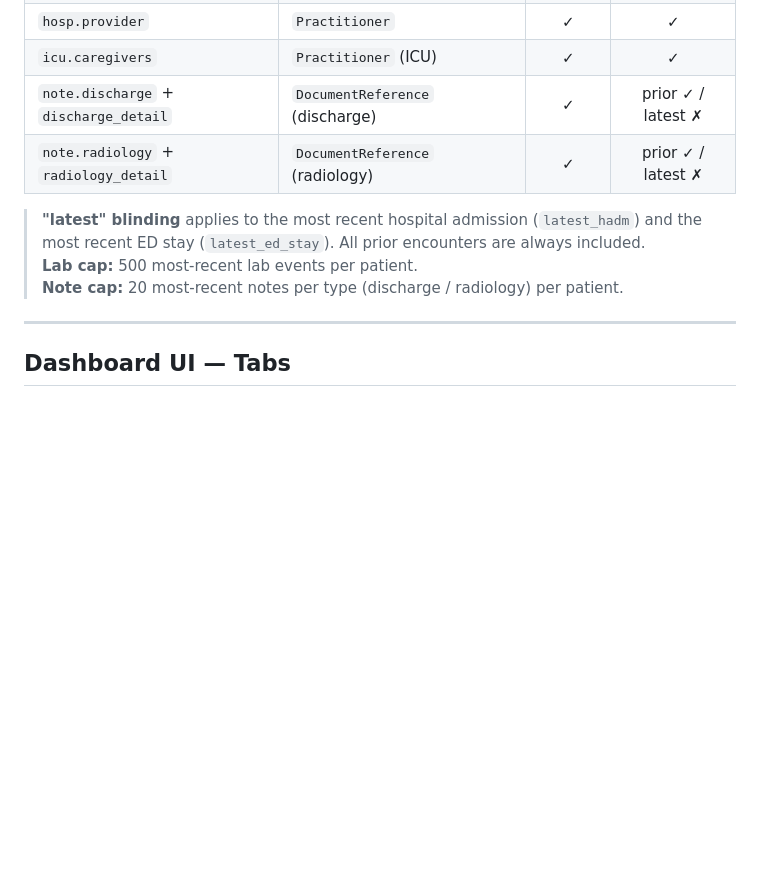
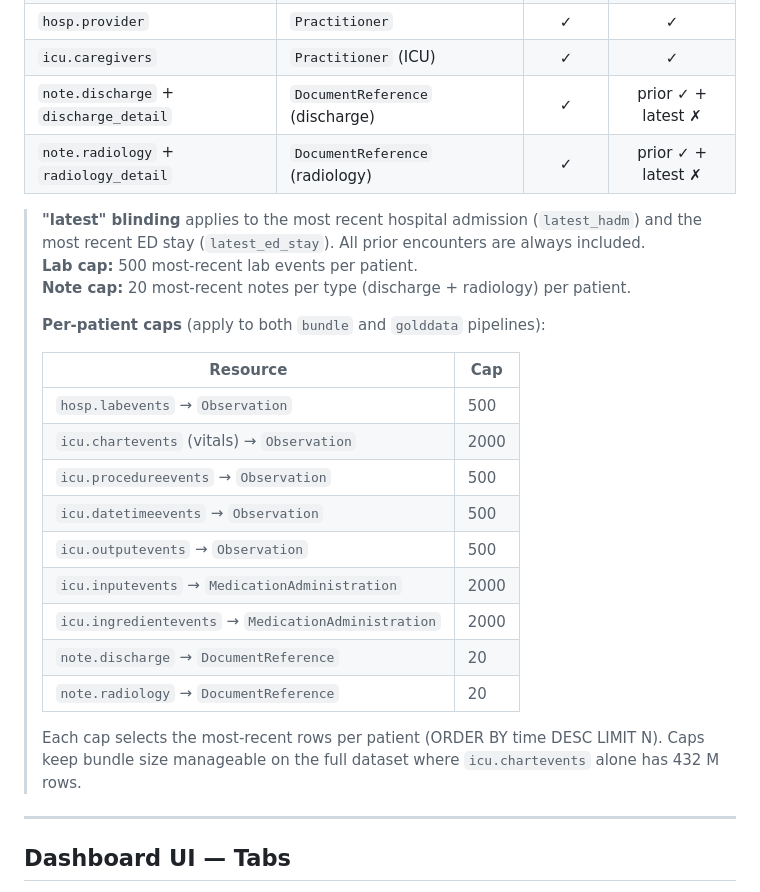
Before and after one commit to Bishwajit-2810/mimicToFHIR, a Markdown page: README.md, the part around one of its changes. GitHub-like rendering; blank space fills up the shorter version.

```diff
--- a/README.md
+++ b/README.md
@@ -218,13 +218,31 @@ load-specific options:
 | `hosp.drgcodes`                       | `Claim` + `ExplanationOfBenefit`   |   ✓    |         ✓          |
 | `hosp.provider`                       | `Practitioner`                     |   ✓    |         ✓          |
 | `icu.caregivers`                      | `Practitioner` (ICU)               |   ✓    |         ✓          |
-| `note.discharge` + `discharge_detail` | `DocumentReference` (discharge)    |   ✓    | prior ✓ / latest ✗ |
-| `note.radiology` + `radiology_detail` | `DocumentReference` (radiology)    |   ✓    | prior ✓ / latest ✗ |
+| `note.discharge` + `discharge_detail` | `DocumentReference` (discharge)    |   ✓    | prior ✓ + latest ✗ |
+| `note.radiology` + `radiology_detail` | `DocumentReference` (radiology)    |   ✓    | prior ✓ + latest ✗ |
 
 > **"latest" blinding** applies to the most recent hospital admission (`latest_hadm`) and
 > the most recent ED stay (`latest_ed_stay`). All prior encounters are always included.
 > **Lab cap:** 500 most-recent lab events per patient.
-> **Note cap:** 20 most-recent notes per type (discharge / radiology) per patient.
+> **Note cap:** 20 most-recent notes per type (discharge + radiology) per patient.
+>
+> **Per-patient caps** (apply to both `bundle` and `golddata` pipelines):
+>
+> | Resource                                            | Cap  |
+> | --------------------------------------------------- | ---- |
+> | `hosp.labevents` → `Observation`                    | 500  |
+> | `icu.chartevents` (vitals) → `Observation`          | 2000 |
+> | `icu.procedureevents` → `Observation`               | 500  |
+> | `icu.datetimeevents` → `Observation`                | 500  |
+> | `icu.outputevents` → `Observation`                  | 500  |
+> | `icu.inputevents` → `MedicationAdministration`      | 2000 |
+> | `icu.ingredientevents` → `MedicationAdministration` | 2000 |
+> | `note.discharge` → `DocumentReference`              | 20   |
+> | `note.radiology` → `DocumentReference`              | 20   |
+>
+> Each cap selects the most-recent rows per patient (ORDER BY time DESC LIMIT N).
+> Caps keep bundle size manageable on the full dataset where `icu.chartevents`
+> alone has 432 M rows.
 
 ---
 
```
Also changed, not shown: other parts of README.md (+9 -9 lines).
